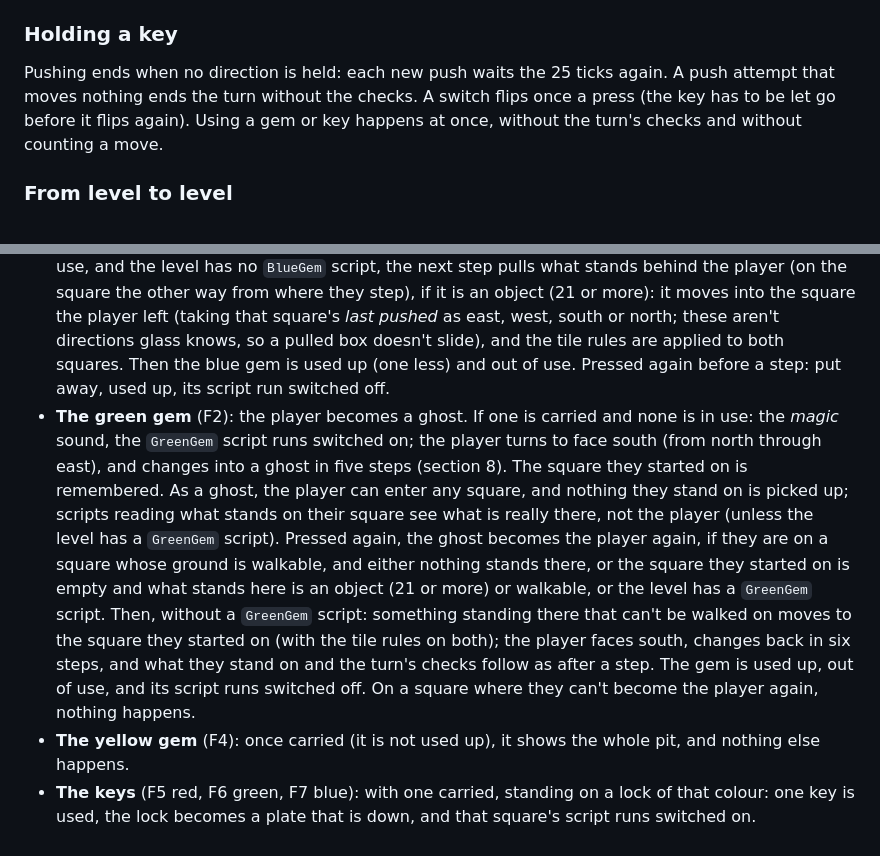
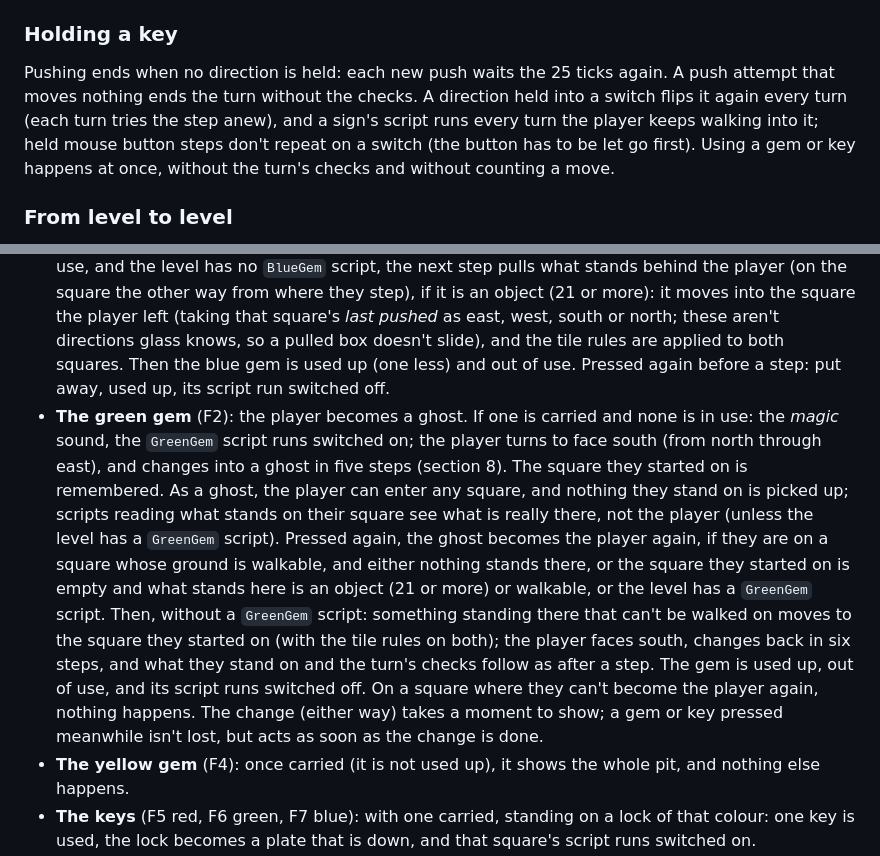
Before and after one commit to LaPingvino/The-Puzzle-Pits, a Markdown page: docs/PITS-RULES.md, 2 parts joined by grey strips. Drawn GitHub-style.

Commit message:
docs/PITS-RULES.md: switches held flip every turn; a press during the ghost's change waits
Found by playing the R'n'D engine made from this description against
the original's logic on random moves.

Co-Authored-By: Claude Opus 5.5 <noreply@anthropic.com>
Claude-Session: https://claude.ai/code/session_01T523s2LnR11HQaMAgNseiX

```diff
--- a/docs/PITS-RULES.md
+++ b/docs/PITS-RULES.md
@@ -153,7 +153,7 @@ After the player has stepped, pushed or waited, in this order:
 
 ### Holding a key
 
-Pushing ends when no direction is held: each new push waits the 25 ticks again. A push attempt that moves nothing ends the turn without the checks. A switch flips once a press (the key has to be let go before it flips again). Using a gem or key happens at once, without the turn's checks and without counting a move.
+Pushing ends when no direction is held: each new push waits the 25 ticks again. A push attempt that moves nothing ends the turn without the checks. A direction held into a switch flips it again every turn (each turn tries the step anew), and a sign's script runs every turn the player keeps walking into it; held mouse button steps don't repeat on a switch (the button has to be let go first). Using a gem or key happens at once, without the turn's checks and without counting a move.
 
 ### From level to level
 
@@ -171,7 +171,7 @@ Clicking a square (the walking button) finds the shortest way there over squares
 
 - **The red gem** (F1): if one is carried and none is in use, it is in use (*magic* sound; the `RedGem` script runs switched on). Pressed again, it is put away: the `RedGem` script runs switched off, and one red gem is used up. While it is in use, and the level has no `RedGem` script, each square the player steps off becomes an arrow the way they went, if it was floor or an arrow.
 - **The blue gem** (F3): put in use the same way (the `BlueGem` script runs switched on). While it is in use, and the level has no `BlueGem` script, the next step pulls what stands behind the player (on the square the other way from where they step), if it is an object (21 or more): it moves into the square the player left (taking that square's *last pushed* as east, west, south or north; these aren't directions glass knows, so a pulled box doesn't slide), and the tile rules are applied to both squares. Then the blue gem is used up (one less) and out of use. Pressed again before a step: put away, used up, its script run switched off.
-- **The green gem** (F2): the player becomes a ghost. If one is carried and none is in use: the *magic* sound, the `GreenGem` script runs switched on; the player turns to face south (from north through east), and changes into a ghost in five steps (section 8). The square they started on is remembered. As a ghost, the player can enter any square, and nothing they stand on is picked up; scripts reading what stands on their square see what is really there, not the player (unless the level has a `GreenGem` script). Pressed again, the ghost becomes the player again, if they are on a square whose ground is walkable, and either nothing stands there, or the square they started on is empty and what stands here is an object (21 or more) or walkable, or the level has a `GreenGem` script. Then, without a `GreenGem` script: something standing there that can't be walked on moves to the square they started on (with the tile rules on both); the player faces south, changes back in six steps, and what they stand on and the turn's checks follow as after a step. The gem is used up, out of use, and its script runs switched off. On a square where they can't become the player again, nothing happens.
+- **The green gem** (F2): the player becomes a ghost. If one is carried and none is in use: the *magic* sound, the `GreenGem` script runs switched on; the player turns to face south (from north through east), and changes into a ghost in five steps (section 8). The square they started on is remembered. As a ghost, the player can enter any square, and nothing they stand on is picked up; scripts reading what stands on their square see what is really there, not the player (unless the level has a `GreenGem` script). Pressed again, the ghost becomes the player again, if they are on a square whose ground is walkable, and either nothing stands there, or the square they started on is empty and what stands here is an object (21 or more) or walkable, or the level has a `GreenGem` script. Then, without a `GreenGem` script: something standing there that can't be walked on moves to the square they started on (with the tile rules on both); the player faces south, changes back in six steps, and what they stand on and the turn's checks follow as after a step. The gem is used up, out of use, and its script runs switched off. On a square where they can't become the player again, nothing happens. The change (either way) takes a moment to show; a gem or key pressed meanwhile isn't lost, but acts as soon as the change is done.
 - **The yellow gem** (F4): once carried (it is not used up), it shows the whole pit, and nothing else happens.
 - **The keys** (F5 red, F6 green, F7 blue): with one carried, standing on a lock of that colour: one key is used, the lock becomes a plate that is down, and that square's script runs switched on.
 
```
